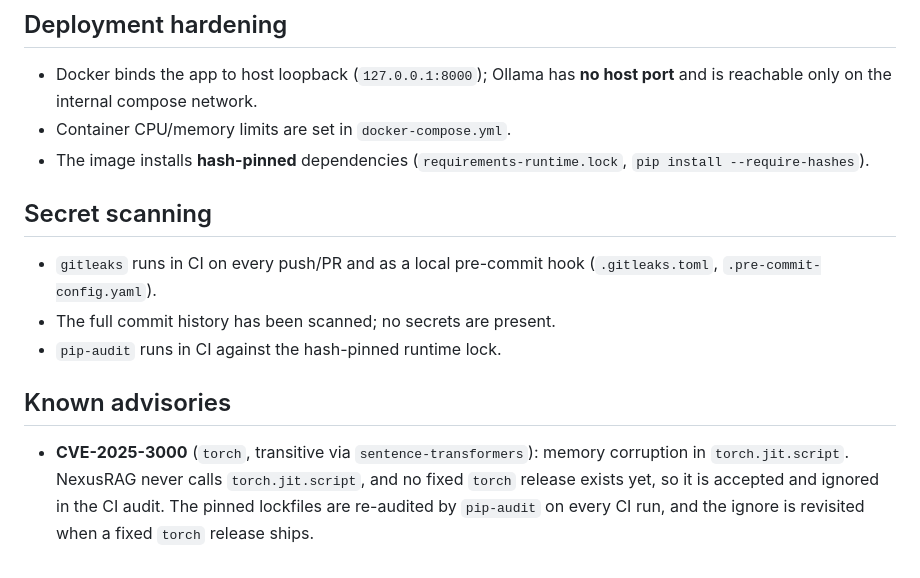
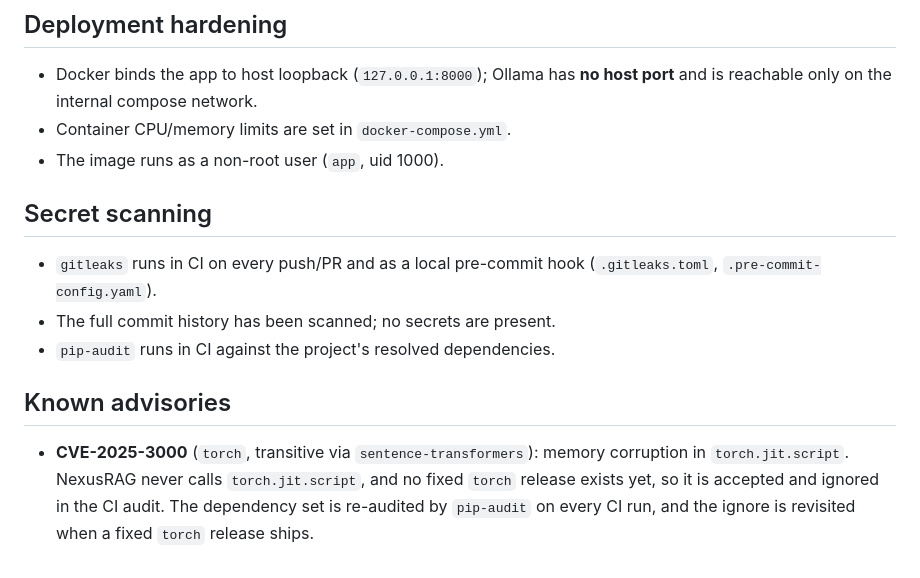
Before and after one commit to urme-b/NexusRAG, a Markdown page: SECURITY.md, the part around the change. GitHub-like rendering.

Commit message:
updated security

```diff
--- a/SECURITY.md
+++ b/SECURITY.md
@@ -62,20 +62,19 @@ NexusRAG is **local-first** and keeps your data on your machine.
 - Docker binds the app to host loopback (`127.0.0.1:8000`); Ollama has **no
   host port** and is reachable only on the internal compose network.
 - Container CPU/memory limits are set in `docker-compose.yml`.
-- The image installs **hash-pinned** dependencies (`requirements-runtime.lock`,
-  `pip install --require-hashes`).
+- The image runs as a non-root user (`app`, uid 1000).
 
 ## Secret scanning
 
 - `gitleaks` runs in CI on every push/PR and as a local pre-commit hook
   (`.gitleaks.toml`, `.pre-commit-config.yaml`).
 - The full commit history has been scanned; no secrets are present.
-- `pip-audit` runs in CI against the hash-pinned runtime lock.
+- `pip-audit` runs in CI against the project's resolved dependencies.
 
 ## Known advisories
 
 - **CVE-2025-3000** (`torch`, transitive via `sentence-transformers`): memory
   corruption in `torch.jit.script`. NexusRAG never calls `torch.jit.script`, and
   no fixed `torch` release exists yet, so it is accepted and ignored in the CI
-  audit. The pinned lockfiles are re-audited by `pip-audit` on every CI run, and
+  audit. The dependency set is re-audited by `pip-audit` on every CI run, and
   the ignore is revisited when a fixed `torch` release ships.
```
